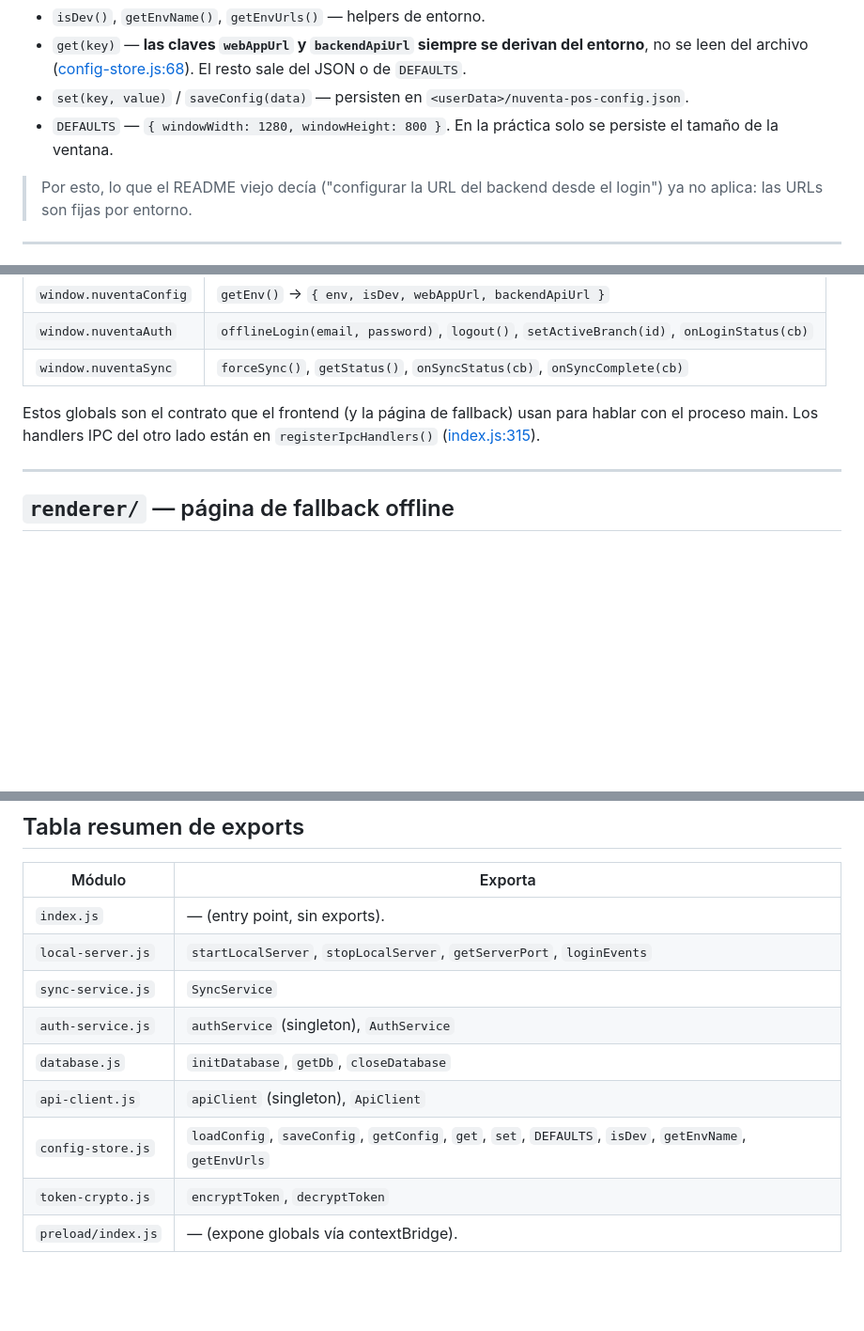
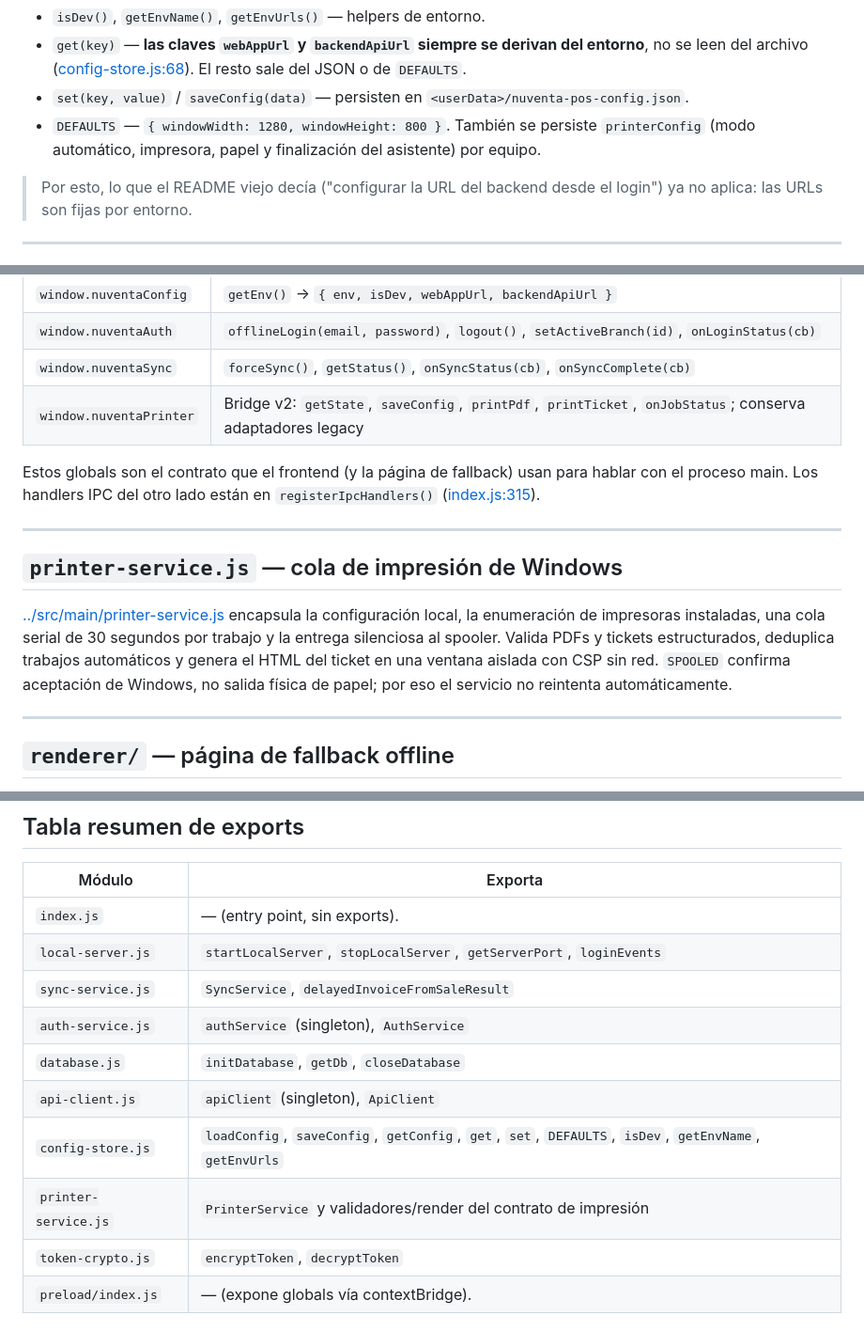
Before and after one commit to LautaroGelman/nuventa-pos, a Markdown page: docs/modules.md, 3 parts joined by grey strips. Shown at 94% size. GitHub-like rendering; blank space fills up the shorter version.

Commit message:
docs(printing): document printer bridge v2

```diff
--- a/docs/modules.md
+++ b/docs/modules.md
@@ -64,8 +64,8 @@ en `process.argv`.
   leen del archivo ([config-store.js:68](../src/main/config-store.js#L68)). El resto sale del JSON o
   de `DEFAULTS`.
 - `set(key, value)` / `saveConfig(data)` — persisten en `<userData>/nuventa-pos-config.json`.
-- `DEFAULTS` — `{ windowWidth: 1280, windowHeight: 800 }`. En la práctica solo se persiste el
-  tamaño de la ventana.
+- `DEFAULTS` — `{ windowWidth: 1280, windowHeight: 800 }`. También se persiste `printerConfig`
+  (modo automático, impresora, papel y finalización del asistente) por equipo.
 
 > Por esto, lo que el README viejo decía ("configurar la URL del backend desde el login") ya no
 > aplica: las URLs son fijas por entorno.
@@ -101,10 +101,21 @@ en `process.argv`.
 | `window.nuventaConfig` | `getEnv()` → `{ env, isDev, webAppUrl, backendApiUrl }` |
 | `window.nuventaAuth` | `offlineLogin(email, password)`, `logout()`, `setActiveBranch(id)`, `onLoginStatus(cb)` |
 | `window.nuventaSync` | `forceSync()`, `getStatus()`, `onSyncStatus(cb)`, `onSyncComplete(cb)` |
+| `window.nuventaPrinter` | Bridge v2: `getState`, `saveConfig`, `printPdf`, `printTicket`, `onJobStatus`; conserva adaptadores legacy |
 
 Estos globals son el contrato que el frontend (y la página de fallback) usan para hablar con el
 proceso main. Los handlers IPC del otro lado están en `registerIpcHandlers()`
 ([index.js:315](../src/main/index.js#L315)).
+
+---
+
+## `printer-service.js` — cola de impresión de Windows
+
+[../src/main/printer-service.js](../src/main/printer-service.js) encapsula la configuración local,
+la enumeración de impresoras instaladas, una cola serial de 30 segundos por trabajo y la entrega
+silenciosa al spooler. Valida PDFs y tickets estructurados, deduplica trabajos automáticos y genera
+el HTML del ticket en una ventana aislada con CSP sin red. `SPOOLED` confirma aceptación de
+Windows, no salida física de papel; por eso el servicio no reintenta automáticamente.
 
 ---
 
@@ -131,11 +142,12 @@ el token y navega a la web ([index.js:354](../src/main/index.js#L354)).
 |--------|---------|
 | `index.js` | — (entry point, sin exports). |
 | `local-server.js` | `startLocalServer`, `stopLocalServer`, `getServerPort`, `loginEvents` |
-| `sync-service.js` | `SyncService` |
+| `sync-service.js` | `SyncService`, `delayedInvoiceFromSaleResult` |
 | `auth-service.js` | `authService` (singleton), `AuthService` |
 | `database.js` | `initDatabase`, `getDb`, `closeDatabase` |
 | `api-client.js` | `apiClient` (singleton), `ApiClient` |
 | `config-store.js` | `loadConfig`, `saveConfig`, `getConfig`, `get`, `set`, `DEFAULTS`, `isDev`, `getEnvName`, `getEnvUrls` |
+| `printer-service.js` | `PrinterService` y validadores/render del contrato de impresión |
 | `token-crypto.js` | `encryptToken`, `decryptToken` |
 | `preload/index.js` | — (expone globals vía contextBridge). |
 
```
